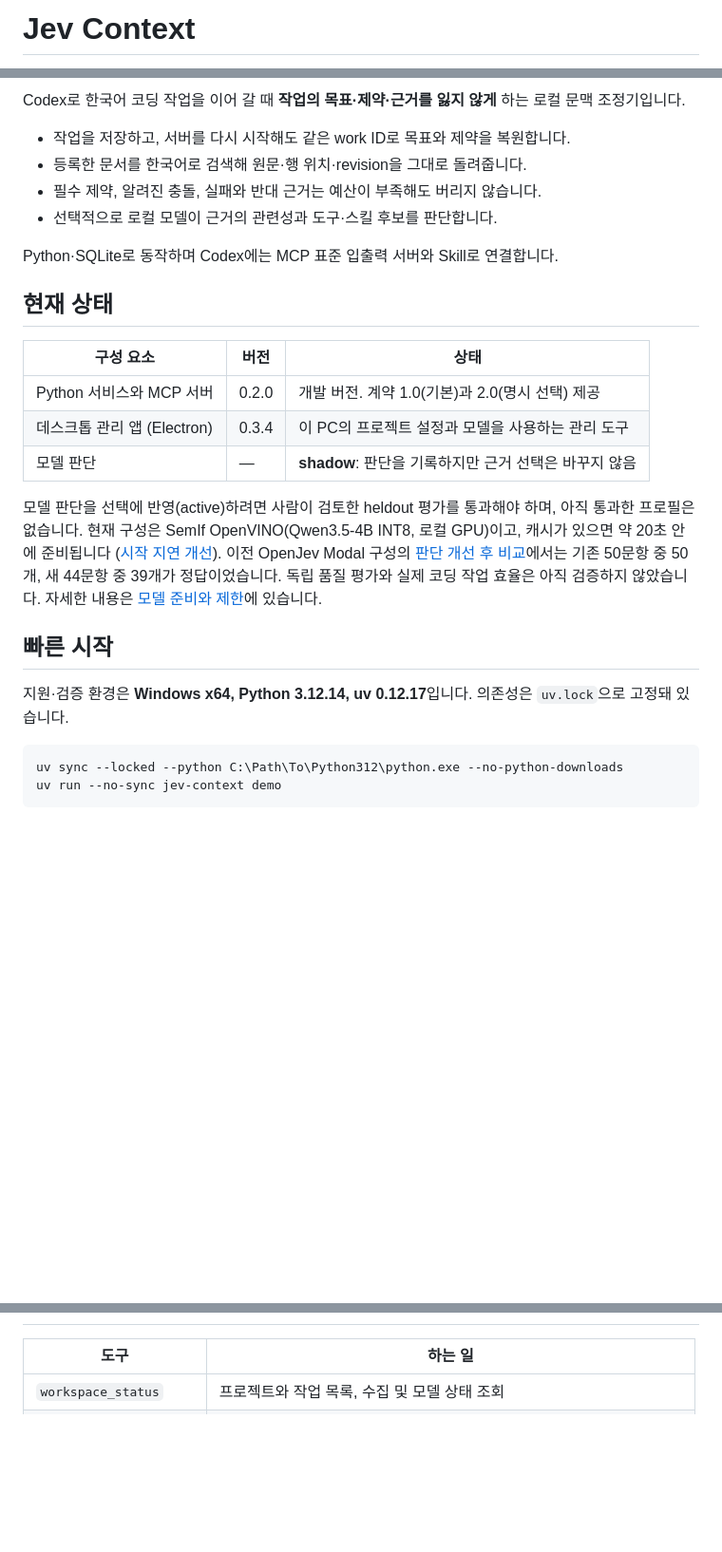
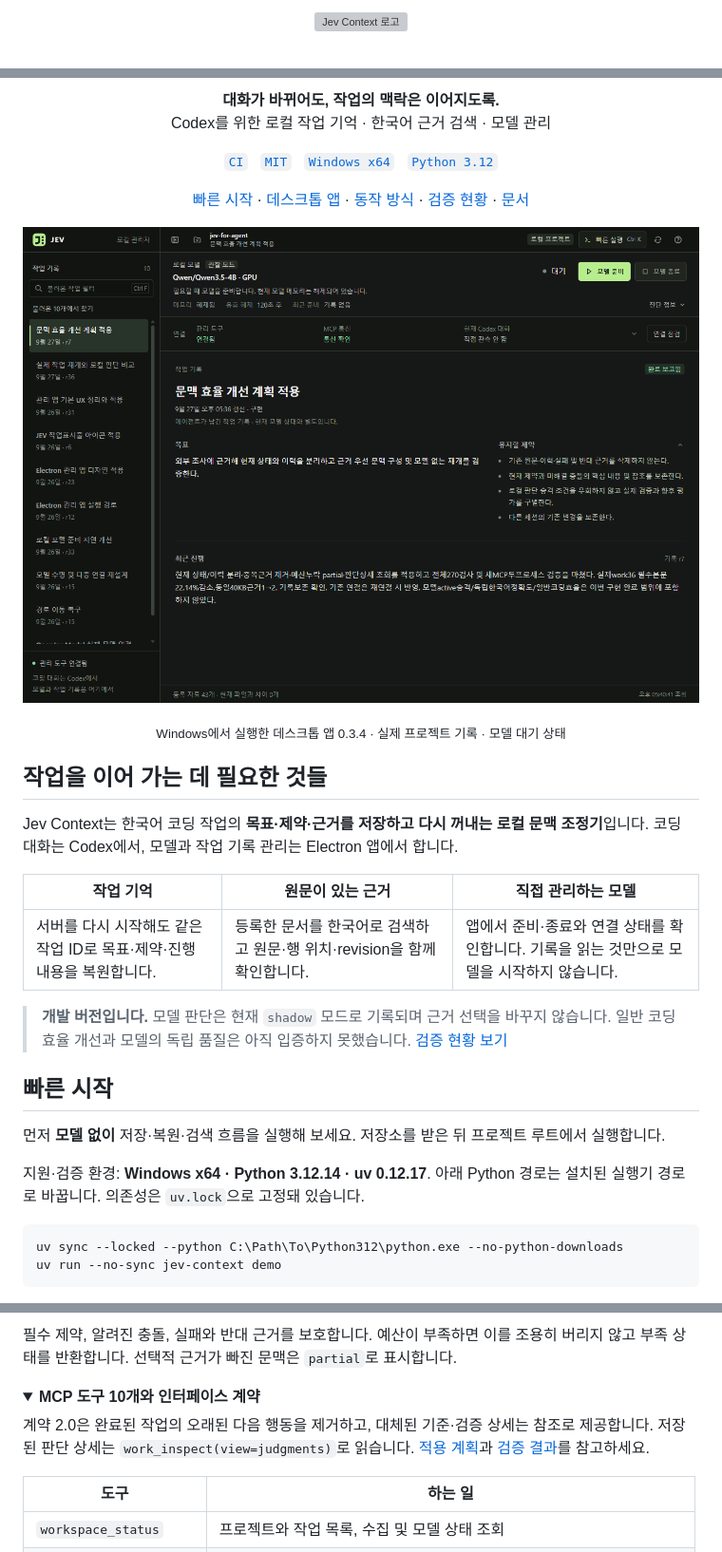
Before and after one commit to tttaliesin/jev-context, a Markdown page: README.md, 3 parts joined by grey strips. Shown: that part at 95% size. GitHub-like rendering; pictures changed too: docs/images/desktop-overview.png (added); folded sections open; blank space fills up the shorter version; grey boxes are pictures that could not be loaded.

Commit message:
Redesign README with real desktop screenshots and project references

````diff
--- a/README.md
+++ b/README.md
@@ -1,2 +1,4 @@
-# Jev Context
+<p align="center">
+  <img src="desktop/assets/jev-mark.svg" width="72" height="72" alt="Jev Context 로고">
+</p>
 
@@ -4,26 +6,43 @@
 
-Codex로 한국어 코딩 작업을 이어 갈 때 **작업의 목표·제약·근거를 잃지 않게** 하는 로컬 문맥 조정기입니다.
+<p align="center">
+  <strong>대화가 바뀌어도, 작업의 맥락은 이어지도록.</strong><br>
+  Codex를 위한 로컬 작업 기억 · 한국어 근거 검색 · 모델 관리
+</p>
 
-- 작업을 저장하고, 서버를 다시 시작해도 같은 work ID로 목표와 제약을 복원합니다.
-- 등록한 문서를 한국어로 검색해 원문·행 위치·revision을 그대로 돌려줍니다.
-- 필수 제약, 알려진 충돌, 실패와 반대 근거는 예산이 부족해도 버리지 않습니다.
-- 선택적으로 로컬 모델이 근거의 관련성과 도구·스킬 후보를 판단합니다.
+<p align="center">
+  <a href="https://github.com/tttaliesin/jev-context/actions/workflows/check.yml"><code>CI</code></a> &nbsp;
+  <a href="LICENSE"><code>MIT</code></a> &nbsp;
+  <a href="docs/desktop-manager.md"><code>Windows x64</code></a> &nbsp;
+  <a href="docs/development.md"><code>Python 3.12</code></a>
+</p>
 
-Python·SQLite로 동작하며 Codex에는 MCP 표준 입출력 서버와 Skill로 연결합니다.
+<p align="center">
+  <a href="#빠른-시작">빠른 시작</a> ·
+  <a href="#데스크톱-앱">데스크톱 앱</a> ·
+  <a href="#동작-방식">동작 방식</a> ·
+  <a href="#검증-현황">검증 현황</a> ·
+  <a href="#문서">문서</a>
+</p>
 
-## 현재 상태
+![Jev Context의 실제 작업 화면. 작업 목록, 목표와 제약, 진행 기록, 모델 및 연결 상태를 한곳에서 확인합니다.](docs/images/desktop-overview.png)
 
-| 구성 요소 | 버전 | 상태 |
+<p align="center"><sub>Windows에서 실행한 데스크톱 앱 0.3.4 · 실제 프로젝트 기록 · 모델 대기 상태</sub></p>
+
+## 작업을 이어 가는 데 필요한 것들
+
+Jev Context는 한국어 코딩 작업의 **목표·제약·근거를 저장하고 다시 꺼내는 로컬 문맥 조정기**입니다. 코딩 대화는 Codex에서, 모델과 작업 기록 관리는 Electron 앱에서 합니다.
+
+| 작업 기억 | 원문이 있는 근거 | 직접 관리하는 모델 |
 |---|---|---|
-| Python 서비스와 MCP 서버 | 0.2.0 | 개발 버전. 계약 1.0(기본)과 2.0(명시 선택) 제공 |
-| 데스크톱 관리 앱 (Electron) | 0.3.4 | 이 PC의 프로젝트 설정과 모델을 사용하는 관리 도구 |
-| 모델 판단 | — | **shadow**: 판단을 기록하지만 근거 선택은 바꾸지 않음 |
+| 서버를 다시 시작해도 같은 작업 ID로 목표·제약·진행 내용을 복원합니다. | 등록한 문서를 한국어로 검색하고 원문·행 위치·revision을 함께 확인합니다. | 앱에서 준비·종료와 연결 상태를 확인합니다. 기록을 읽는 것만으로 모델을 시작하지 않습니다. |
 
-모델 판단을 선택에 반영(active)하려면 사람이 검토한 heldout 평가를 통과해야 하며, 아직 통과한 프로필은 없습니다. 현재 구성은 SemIf OpenVINO(Qwen3.5-4B INT8, 로컬 GPU)이고, 캐시가 있으면 약 20초 안에 준비됩니다 ([시작 지연 개선](docs/model-startup-performance.md)). 이전 OpenJev Modal 구성의 [판단 개선 후 비교](docs/judgment-revision.md)에서는 기존 50문항 중 50개, 새 44문항 중 39개가 정답이었습니다. 독립 품질 평가와 실제 코딩 작업 효율은 아직 검증하지 않았습니다. 자세한 내용은 [모델 준비와 제한](docs/models.md)에 있습니다.
+> **개발 버전입니다.** 모델 판단은 현재 `shadow` 모드로 기록되며 근거 선택을 바꾸지 않습니다. 일반 코딩 효율 개선과 모델의 독립 품질은 아직 입증하지 못했습니다. [검증 현황 보기](#검증-현황)
 
 ## 빠른 시작
 
-지원·검증 환경은 **Windows x64, Python 3.12.14, uv 0.12.17**입니다. 의존성은 `uv.lock`으로 고정돼 있습니다.
+먼저 **모델 없이** 저장·복원·검색 흐름을 실행해 보세요. 저장소를 받은 뒤 프로젝트 루트에서 실행합니다.
+
+지원·검증 환경: **Windows x64 · Python 3.12.14 · uv 0.12.17**. 아래 Python 경로는 설치된 실행기 경로로 바꿉니다. 의존성은 `uv.lock`으로 고정돼 있습니다.
 
 ```powershell
 uv sync --locked --python C:\Path\To\Python312\python.exe --no-python-downloads
@@ -48,3 +99,9 @@ uv run --no-sync jev-context demo
+필수 제약, 알려진 충돌, 실패와 반대 근거를 보호합니다. 예산이 부족하면 이를 조용히 버리지 않고 부족 상태를 반환합니다. 선택적 근거가 빠진 문맥은 `partial`로 표시합니다.
+
+<details>
+<summary><strong>MCP 도구 10개와 인터페이스 계약</strong></summary>
+
+계약 2.0은 완료된 작업의 오래된 다음 행동을 제거하고, 대체된 기준·검증 상세는 참조로 제공합니다. 저장된 판단 상세는 `work_inspect(view=judgments)`로 읽습니다. [적용 계획](docs/context-efficiency-implementation-plan.md)과 [검증 결과](docs/context-efficiency-results.md)를 참고하세요.
 
 | 도구 | 하는 일 |
 |---|---|
````
Also changed, not shown: other parts of README.md (+68 -20 lines), docs/readme-design-references.md (added, +59 -0 lines), docs/images/desktop-commands.png (added), 1 other file.
